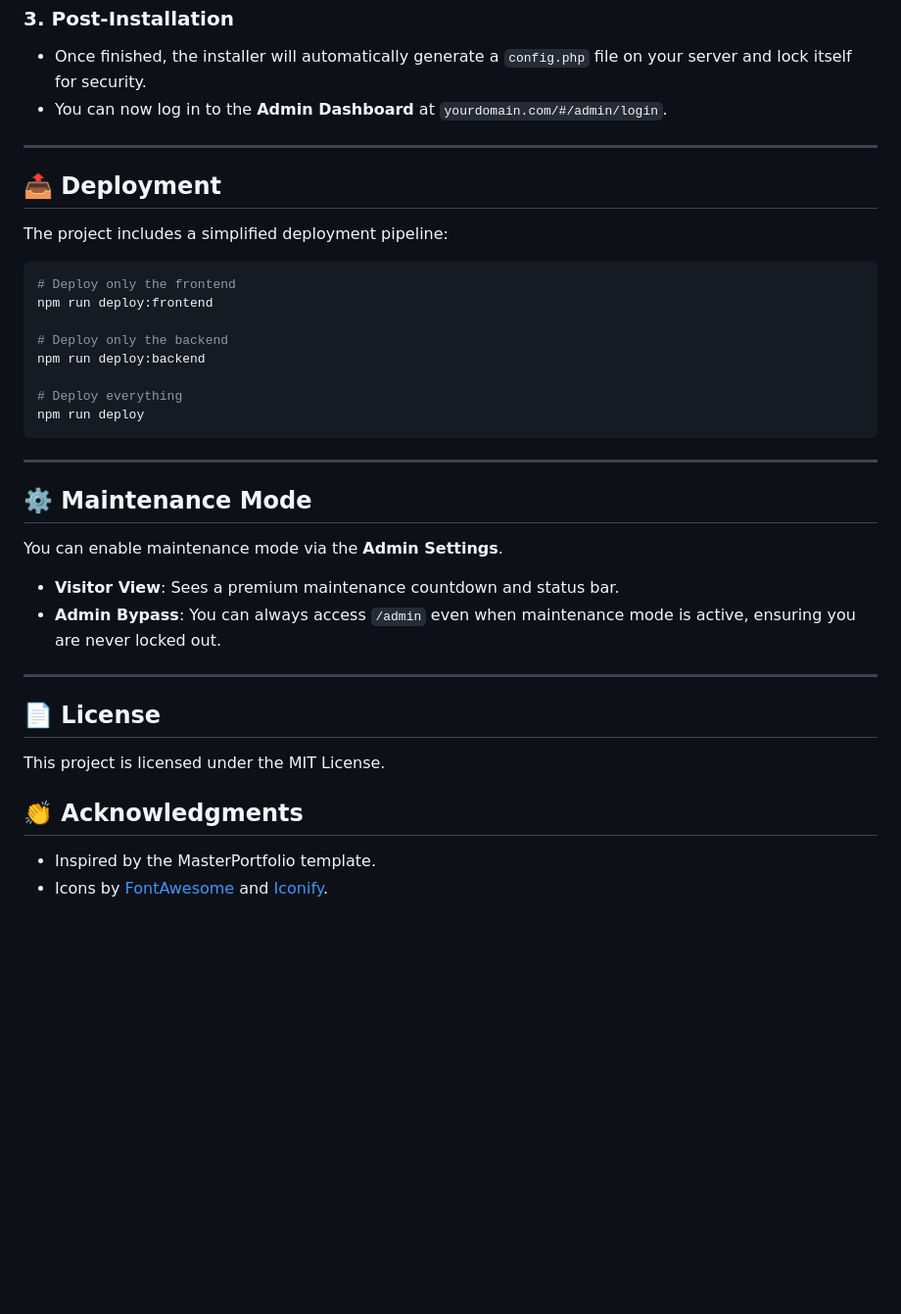
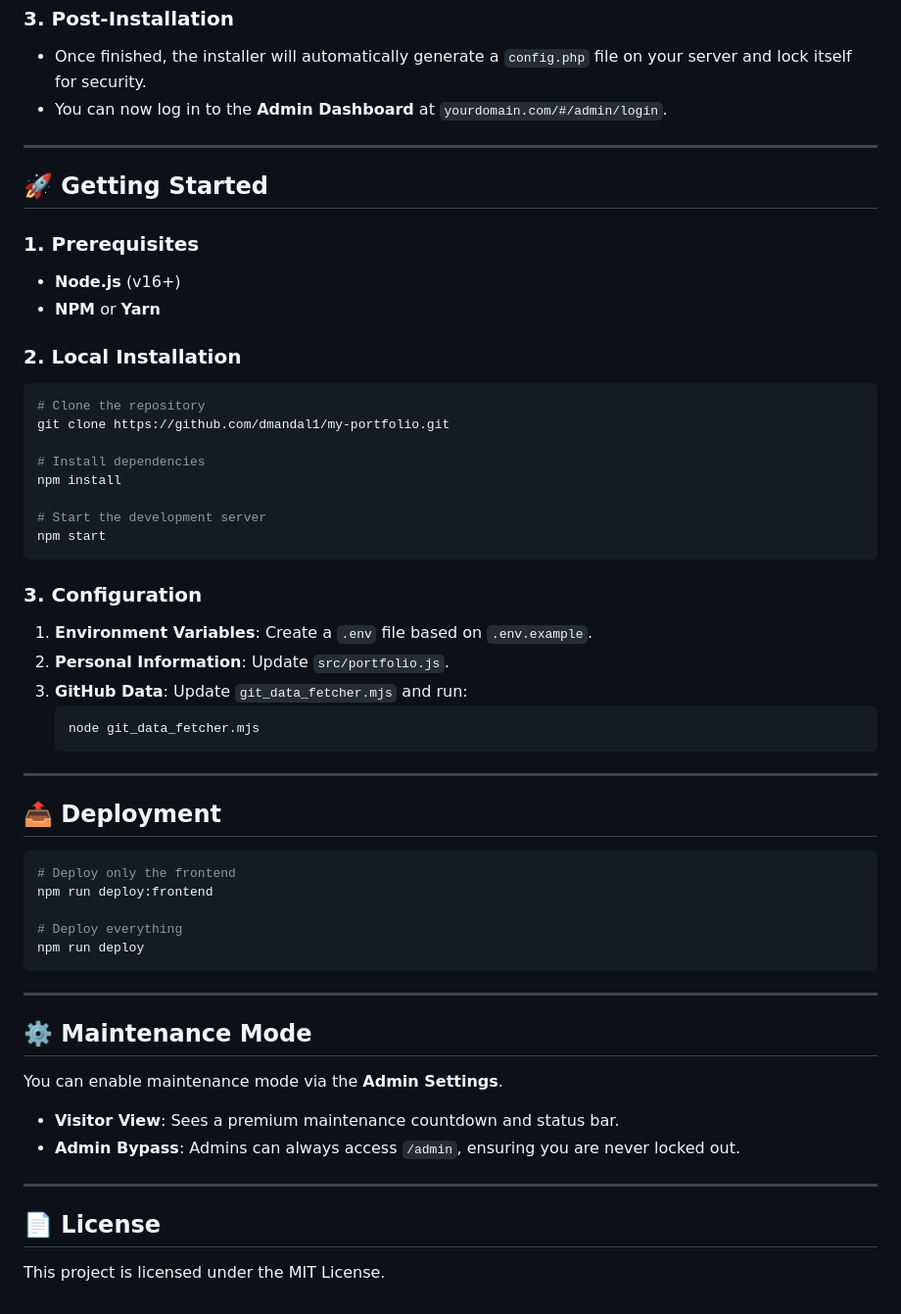
Before and after one commit to dmandal1/my-portfolio, a Markdown page: README.md, the part around one of its changes. Shown at 98% size. GitHub-like rendering; blank space fills up the shorter version.

````diff
--- a/README.md
+++ b/README.md
@@ -84,16 +82,39 @@ This project includes a built-in **Setup Wizard** to help you get your database
 
 ---
 
+## 🚀 Getting Started
+
+### 1. Prerequisites
+- **Node.js** (v16+)
+- **NPM** or **Yarn**
+
+### 2. Local Installation
+```bash
+# Clone the repository
+git clone https://github.com/dmandal1/my-portfolio.git
+
+# Install dependencies
+npm install
+
+# Start the development server
+npm start
+```
+
+### 3. Configuration
+1.  **Environment Variables**: Create a `.env` file based on `.env.example`.
+2.  **Personal Information**: Update `src/portfolio.js`.
+3.  **GitHub Data**: Update `git_data_fetcher.mjs` and run:
+    ```bash
+    node git_data_fetcher.mjs
+    ```
+
+---
+
 ## 📤 Deployment
-
-The project includes a simplified deployment pipeline:
 
 ```bash
 # Deploy only the frontend
 npm run deploy:frontend
-
-# Deploy only the backend
-npm run deploy:backend
 
 # Deploy everything
 npm run deploy
@@ -104,13 +125,9 @@ npm run deploy
 ## ⚙️ Maintenance Mode
 You can enable maintenance mode via the **Admin Settings**.
 - **Visitor View**: Sees a premium maintenance countdown and status bar.
-- **Admin Bypass**: You can always access `/admin` even when maintenance mode is active, ensuring you are never locked out.
+- **Admin Bypass**: Admins can always access `/admin`, ensuring you are never locked out.
 
 ---
 
 ## 📄 License
 This project is licensed under the MIT License.
-
-## 👏 Acknowledgments
-- Inspired by the MasterPortfolio template.
-- Icons by [FontAwesome](https://fontawesome.com/) and [Iconify](https://iconify.design/).
````
Also changed, not shown: other parts of README.md (+27 -29 lines).
